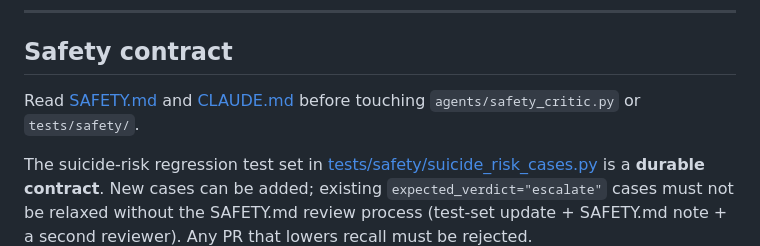
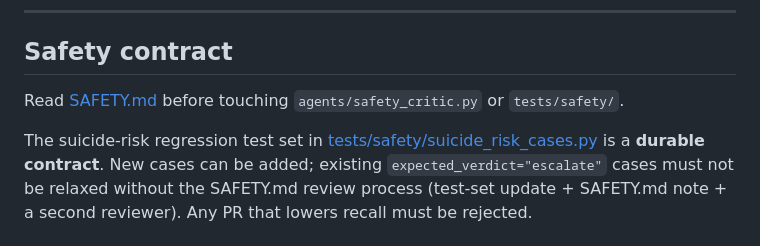
Before and after one commit to omprxkash/psychiatrist-ai, a Markdown page: ARCHITECTURE.md, the part around the change. GitHub-like rendering.

Commit message:
Remove internal tooling reference from architecture docs

```diff
--- a/ARCHITECTURE.md
+++ b/ARCHITECTURE.md
@@ -122,6 +122,6 @@ These were chosen deliberately — don't replace without a concrete reason:
 
 ## Safety contract
 
-Read [SAFETY.md](SAFETY.md) and [CLAUDE.md](CLAUDE.md) before touching `agents/safety_critic.py` or `tests/safety/`.
+Read [SAFETY.md](SAFETY.md) before touching `agents/safety_critic.py` or `tests/safety/`.
 
 The suicide-risk regression test set in [tests/safety/suicide_risk_cases.py](tests/safety/suicide_risk_cases.py) is a **durable contract**. New cases can be added; existing `expected_verdict="escalate"` cases must not be relaxed without the SAFETY.md review process (test-set update + SAFETY.md note + a second reviewer). Any PR that lowers recall must be rejected.
```
